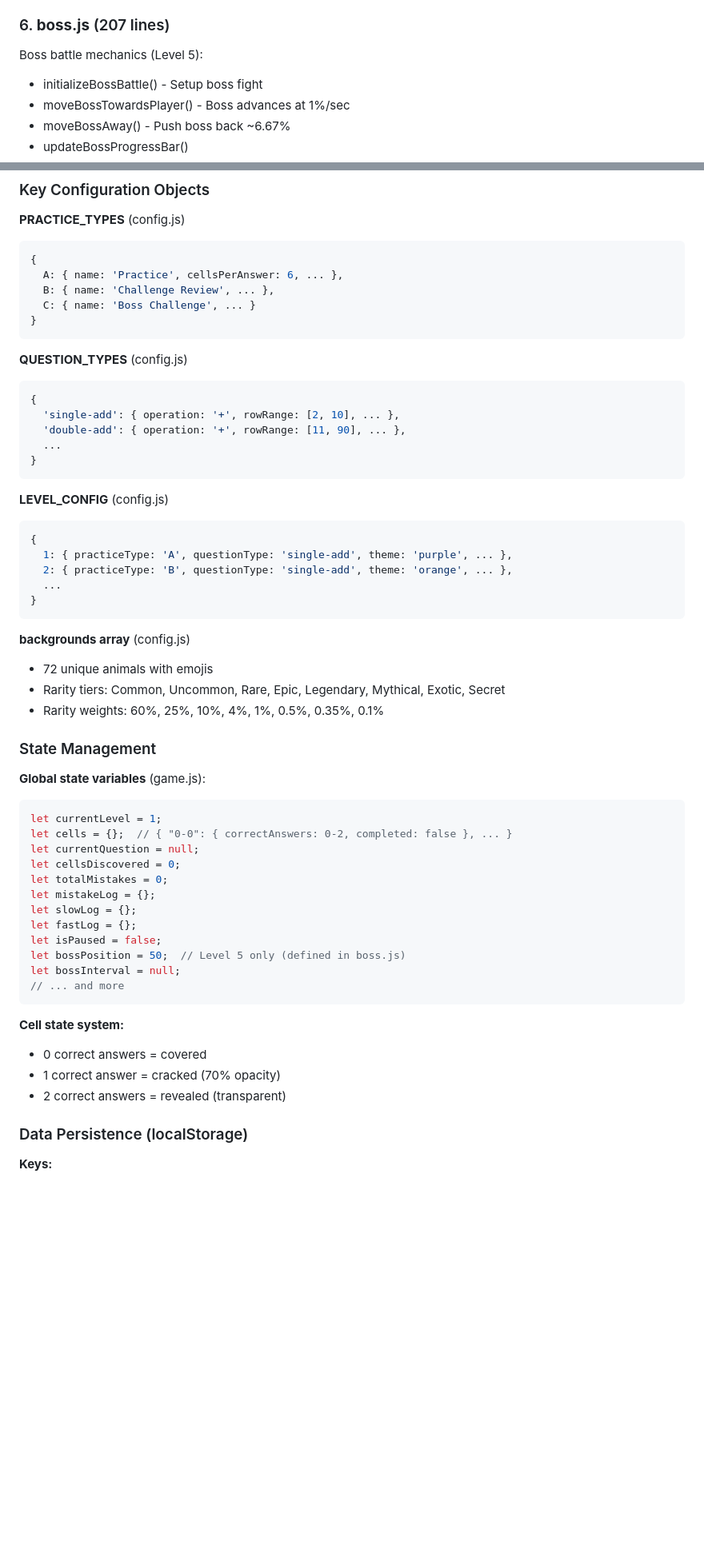
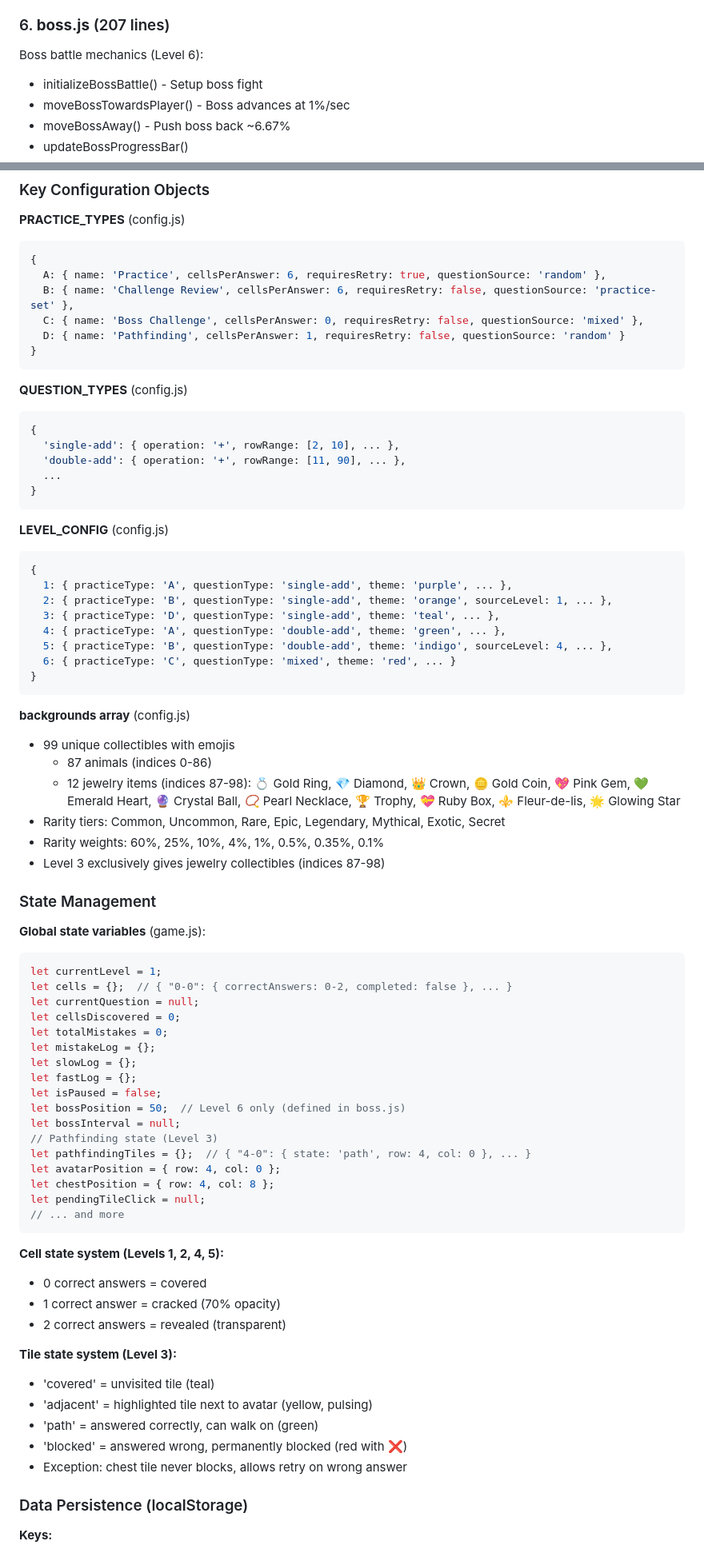
Before and after one commit to zilinsky-o/math-reveal, a Markdown page: CLAUDE.md, 2 parts joined by grey strips. Shown at 80% size. GitHub-like rendering; blank space fills up the shorter version.

````diff
--- a/CLAUDE.md
+++ b/CLAUDE.md
@@ -107,7 +109,7 @@ Web Audio API sound system:
 - stopBackgroundMusic()
 
 ### 6. **boss.js** (207 lines)
-Boss battle mechanics (Level 5):
+Boss battle mechanics (Level 6):
 - initializeBossBattle() - Setup boss fight
 - moveBossTowardsPlayer() - Boss advances at 1%/sec
 - moveBossAway() - Push boss back ~6.67%
@@ -175,9 +194,10 @@ Core game logic and state:
 **PRACTICE_TYPES** (config.js)
 ```javascript
 {
-  A: { name: 'Practice', cellsPerAnswer: 6, ... },
-  B: { name: 'Challenge Review', ... },
-  C: { name: 'Boss Challenge', ... }
+  A: { name: 'Practice', cellsPerAnswer: 6, requiresRetry: true, questionSource: 'random' },
+  B: { name: 'Challenge Review', cellsPerAnswer: 6, requiresRetry: false, questionSource: 'practice-set' },
+  C: { name: 'Boss Challenge', cellsPerAnswer: 0, requiresRetry: false, questionSource: 'mixed' },
+  D: { name: 'Pathfinding', cellsPerAnswer: 1, requiresRetry: false, questionSource: 'random' }
 }
 ```
 
@@ -194,15 +214,21 @@ Core game logic and state:
 ```javascript
 {
   1: { practiceType: 'A', questionType: 'single-add', theme: 'purple', ... },
-  2: { practiceType: 'B', questionType: 'single-add', theme: 'orange', ... },
-  ...
+  2: { practiceType: 'B', questionType: 'single-add', theme: 'orange', sourceLevel: 1, ... },
+  3: { practiceType: 'D', questionType: 'single-add', theme: 'teal', ... },
+  4: { practiceType: 'A', questionType: 'double-add', theme: 'green', ... },
+  5: { practiceType: 'B', questionType: 'double-add', theme: 'indigo', sourceLevel: 4, ... },
+  6: { practiceType: 'C', questionType: 'mixed', theme: 'red', ... }
 }
 ```
 
 **backgrounds array** (config.js)
-- 72 unique animals with emojis
+- 99 unique collectibles with emojis
+  - 87 animals (indices 0-86)
+  - 12 jewelry items (indices 87-98): 💍 Gold Ring, 💎 Diamond, 👑 Crown, 🪙 Gold Coin, 💖 Pink Gem, 💚 Emerald Heart, 🔮 Crystal Ball, 📿 Pearl Necklace, 🏆 Trophy, 💝 Ruby Box, ⚜️ Fleur-de-lis, 🌟 Glowing Star
 - Rarity tiers: Common, Uncommon, Rare, Epic, Legendary, Mythical, Exotic, Secret
 - Rarity weights: 60%, 25%, 10%, 4%, 1%, 0.5%, 0.35%, 0.1%
+- Level 3 exclusively gives jewelry collectibles (indices 87-98)
 
 ### State Management
 
@@ -217,15 +243,27 @@ let mistakeLog = {};
 let slowLog = {};
 let fastLog = {};
 let isPaused = false;
-let bossPosition = 50;  // Level 5 only (defined in boss.js)
+let bossPosition = 50;  // Level 6 only (defined in boss.js)
 let bossInterval = null;
+// Pathfinding state (Level 3)
+let pathfindingTiles = {};  // { "4-0": { state: 'path', row: 4, col: 0 }, ... }
+let avatarPosition = { row: 4, col: 0 };
+let chestPosition = { row: 4, col: 8 };
+let pendingTileClick = null;
 // ... and more
 ```
 
-**Cell state system:**
+**Cell state system (Levels 1, 2, 4, 5):**
 - 0 correct answers = covered
 - 1 correct answer = cracked (70% opacity)
 - 2 correct answers = revealed (transparent)
+
+**Tile state system (Level 3):**
+- 'covered' = unvisited tile (teal)
+- 'adjacent' = highlighted tile next to avatar (yellow, pulsing)
+- 'path' = answered correctly, can walk on (green)
+- 'blocked' = answered wrong, permanently blocked (red with ❌)
+- Exception: chest tile never blocks, allows retry on wrong answer
 
 ### Data Persistence (localStorage)
 
````
Also changed, not shown: other parts of CLAUDE.md (+53 -34 lines).
